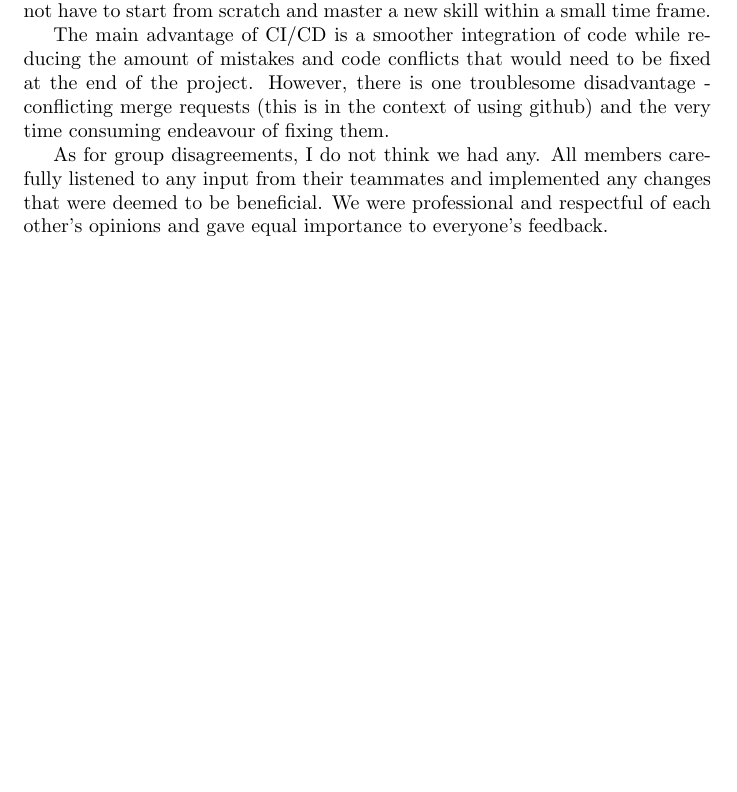
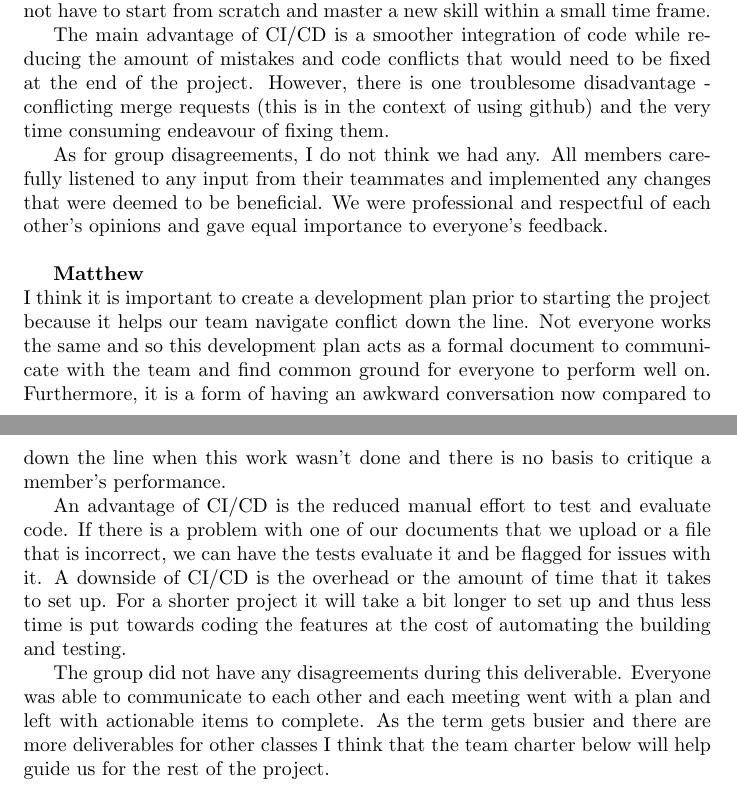
Before and after one commit to M9Huynh/technically-functional, a LaTeX document (docs/DevelopmentPlan/DevelopmentPlan.tex): part of page 7 of 10 before the commit and two parts of pages 7 and 8 of 11 after it, the two joined at a grey line, cut so that both start at the same text, the shorter picture padded with empty space. Compiled offline with pdfLaTeX.

Commit message:
to recompile PDFs and include dev plan reflection

```diff
--- a/docs/DevelopmentPlan/DevelopmentPlan.tex
+++ b/docs/DevelopmentPlan/DevelopmentPlan.tex
@@ -230,6 +230,15 @@ The main advantage of CI/CD is a smoother integration of code while reducing the
 As for group disagreements, I do not think we had any. All members carefully listened to any input from their teammates and implemented any changes that were deemed to be beneficial. We were professional and respectful of each other’s opinions and gave equal importance to everyone’s feedback. \\
 
 
+\textbf{Matthew}\\
+I think it is important to create a development plan prior to starting the project because it helps our team navigate conflict down the line. Not everyone works the same and so this development plan acts as a formal document to communicate with the team and find common ground for everyone to perform well on. Furthermore, it is a form of having an awkward conversation now compared to down the line when this work wasn't done and there is no basis to critique a member's performance.
+
+An advantage of CI/CD is the reduced manual effort to test and evaluate code. If there is a problem with one of our documents that we upload or a file that is incorrect, we can have the tests evaluate it and be flagged for issues with it. A downside of CI/CD is the overhead or the amount of time that it takes to set up. For a shorter project it will take a bit longer to set up and thus less time is put towards coding the features at the cost of automating the building and testing.
+
+The group did not have any disagreements during this deliverable. Everyone was able to communicate to each other and each meeting went with a plan and left with actionable items to complete. As the term gets busier and there are more deliverables for other classes I think that the team charter below will help guide us for the rest of the project.
+
+
+
 \newpage{}
 
 \section*{Appendix --- Team Charter}
```
Also changed, not shown: docs/DevelopmentPlan/DevelopmentPlan.pdf, docs/ProblemStatementAndGoals/ProblemStatement.pdf.
